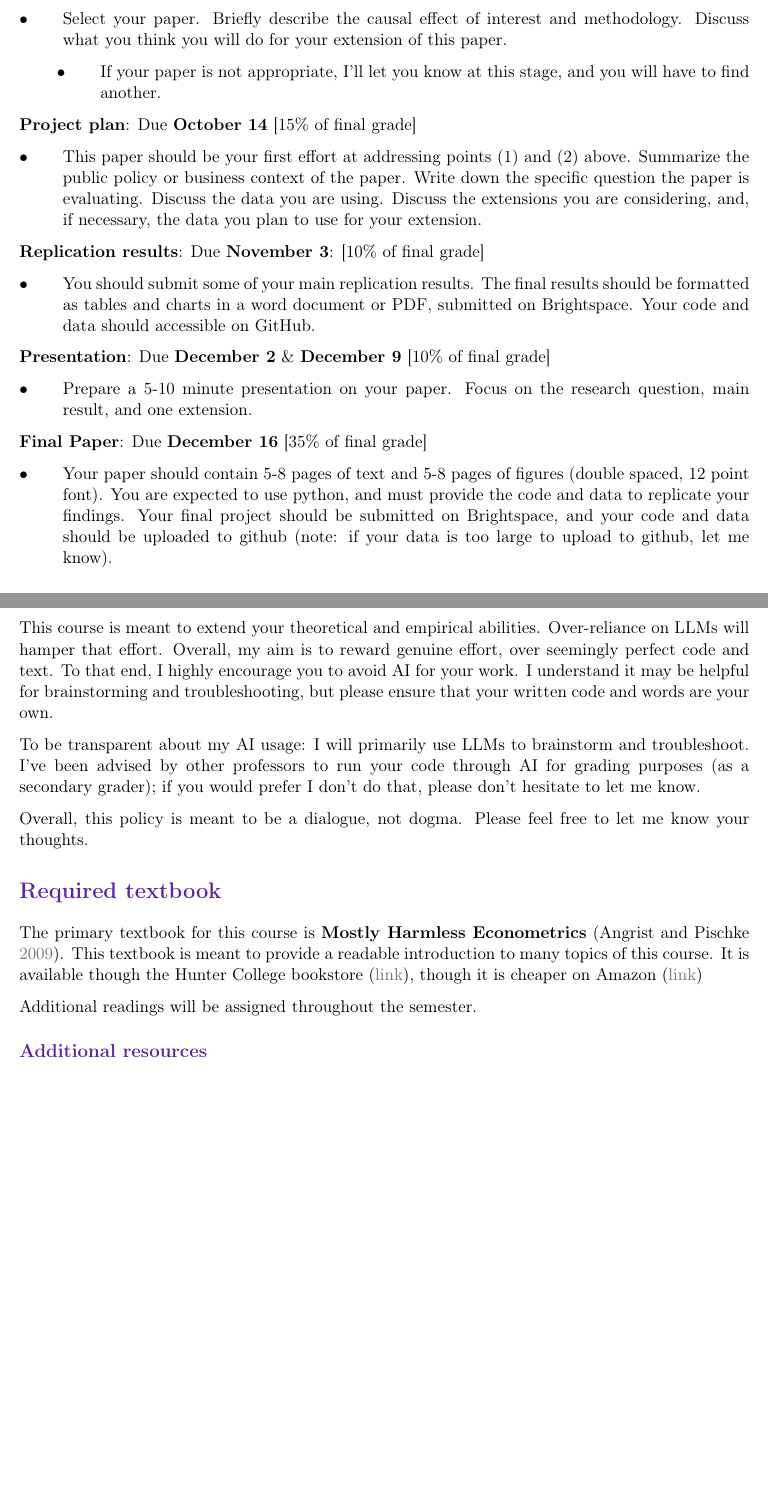
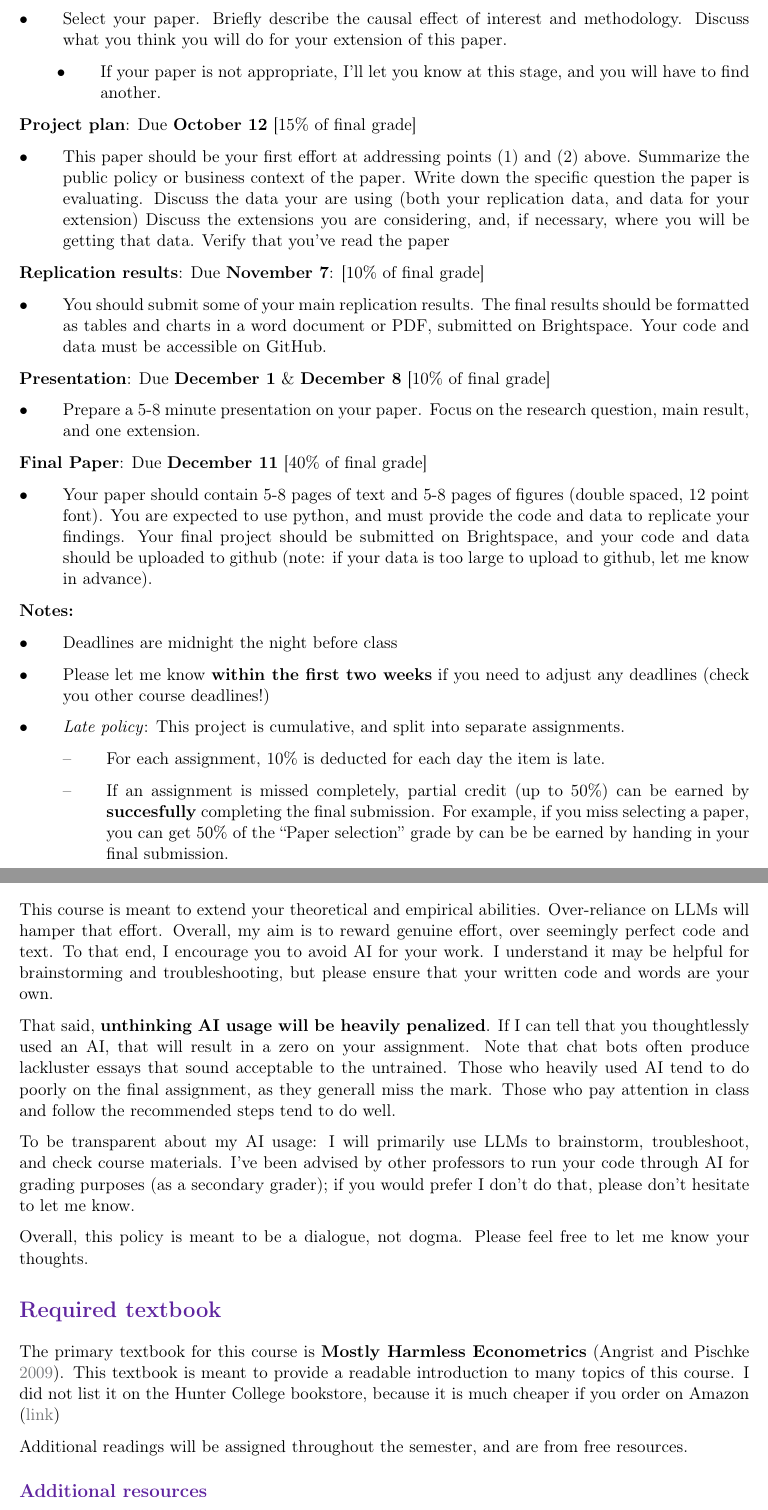
Before and after one commit to tara-sullivan/econ726, a LaTeX document (syllabus/econ726-syllabus.tex): two parts of pages 2 and 3 of 4 before the commit and two parts of pages 2 and 3 of 5 after it, joined at a grey line, cut so that both start at the same text, the shorter picture padded with empty space. Compiled offline with pdfLaTeX.

Commit message:
New syllabus

```diff
--- a/syllabus/syllabus.tex
+++ b/syllabus/econ726-syllabus.tex
@@ -84,30 +84,39 @@ The paper should:
 \end{itemize}
 \end{blist}
 
-\textbf{Project plan}: Due \textbf{October 14} [15\% of final grade]
+\textbf{Project plan}: Due \textbf{October 12} [15\% of final grade]
 \begin{blist}
 \item This paper should be your first effort at addressing points (1) and (2) above.
-Summarize the public policy or business context of the paper.
-Write down the specific question the paper is evaluating.
-Discuss the data you are using.
-Discuss the extensions you are considering, and, if necessary, the data you plan to use for your extension.
+Summarize the public policy or business context of the paper. Write down the
+specific question the paper is evaluating. Discuss the data your are using (both your replication data, and data for your extension) Discuss the extensions you are considering, and, if necessary, where you will be getting that data. Verify that you’ve read the paper
 \end{blist}
 
-\textbf{Replication results}: Due \textbf{November 3}: [10\% of final grade]
+\textbf{Replication results}: Due \textbf{November 7}: [10\% of final grade]
 \begin{blist}
-\item You should submit some of your main replication results. The final results should be formatted as tables and charts in a word document or PDF, submitted on Brightspace. Your code and data should accessible on GitHub.
+\item You should submit some of your main replication results. The final results should be formatted as tables and charts in a word document or PDF, submitted on Brightspace. Your code and data must be accessible on GitHub.
 \end{blist}
 
-\textbf{Presentation}: Due \textbf{December 2} \& \textbf{December 9} [10\% of final grade]
+\textbf{Presentation}: Due \textbf{December 1} \& \textbf{December 8} [10\% of final grade]
 \begin{blist}
-\item Prepare a 5-10 minute presentation on your paper. Focus on the research question, main result, and one extension.
+\item Prepare a 5-8 minute presentation on your paper. Focus on the research question, main result, and one extension.
 \end{blist}
 
-\textbf{Final Paper}: Due \textbf{December 16} [35\% of final grade]
+\textbf{Final Paper}: Due \textbf{December 11} [40\% of final grade]
 \begin{blist}
 \item Your paper should contain 5-8 pages of text and 5-8 pages of figures (double spaced, 12 point font).
 You are expected to use python, and must provide the code and data to replicate your findings.
-Your final project should be submitted on Brightspace, and your code and data should be uploaded to github (note: if your data is too large to upload to github, let me know).
+Your final project should be submitted on Brightspace, and your code and data should be uploaded to github (note: if your data is too large to upload to github, let me know in advance).
+\end{blist}
+
+\textbf{Notes:}
+\begin{blist}
+    \item Deadlines are midnight the night before class
+    \item Please let me know \textbf{within the first two weeks} if you need to adjust any deadlines (check you other course deadlines!)
+    \item \emph{Late policy}: This project is cumulative, and split into separate assignments.
+    \begin{blist}
+    \item For each assignment, 10\% is deducted for each day the item is late.
+    \item If an assignment is missed completely, partial credit (up to 50\%) can be earned by \textbf{succesfully} completing the final submission. For example, if you miss selecting a paper, you can get 50\% of the ``Paper selection'' grade by  can be be earned by handing in your final submission.
+    \end{blist}
 \end{blist}
 
 
@@ -134,10 +143,12 @@ This course does not have a virtual component; attendance is expected.
 This course is meant to extend your theoretical and empirical abilities.
 Over-reliance on LLMs will hamper that effort.
 Overall, my aim is to reward genuine effort, over seemingly perfect code and text.
-To that end, I highly encourage you to avoid AI for your work.
+To that end, I encourage you to avoid AI for your work.
 I understand it may be helpful for brainstorming and troubleshooting, but please ensure that your written code and words are your own.
 
-To be transparent about my AI usage: I will primarily use LLMs to brainstorm and troubleshoot.
+That said, \textbf{unthinking AI usage will be heavily penalized}. If I can tell that you thoughtlessly used an AI, that will result in a zero on your assignment. Note that chat bots often produce lackluster essays that sound acceptable to the untrained. Those who heavily used AI tend to do poorly on the final assignment, as they generall miss the mark. Those who pay attention in class and follow the recommended steps tend to do well.
+
+To be transparent about my AI usage: I will primarily use LLMs to brainstorm, troubleshoot, and check course materials.
 I've been advised by other professors to run your code through AI for grading purposes (as a secondary grader); if you would prefer I don't do that, please don't hesitate to let me know.
 
 Overall, this policy is meant to be a dialogue, not dogma.
@@ -151,10 +162,10 @@ Please feel free to let me know your thoughts.
 
 The primary textbook for this course is \textbf{Mostly Harmless Econometrics} \parencite{AP09}.
 This textbook is meant to provide a readable introduction to many topics of this course.
-It is available though the Hunter College bookstore (\href{https://hunter.textbookx.com/institutional/index.php?action=browse#books/4891202/}{link}), though it is cheaper on Amazon (\href{https://www.amazon.com/Mostly-Harmless-Econometrics-Empiricists-Companion/dp/0691120358/ref=sr_1_1?adgrpid=1227055302933586&dib=eyJ2IjoiMSJ9.miIdw25tOmutaXlv500au4xpviIV3geiWQ_DkyRWKJlEws_8EbzeALEGY_-R7BVVY4kDLyV4neIHMrn8qoYBZvb50DTyuPCO8Vn9VF7WzQDWcas0n5FLu5mBvQFaS-7tw2CqO66FDgnGH-ZRWn09LA.hynR_nkYtrHiYr2_l6nk-n5IzHjRQduC6oNkpeWgvqE&dib_tag=se&hvadid=76691122015644&hvbmt=be&hvdev=c&hvlocphy=97793&hvnetw=s&hvqmt=e&hvtargid=kwd-76691206557062%3Aloc-190&hydadcr=22160_13439067&keywords=mostly+harmless+econometrics&mcid=48817c499db83be19176cdf4dc4fc94f&msclkid=2f5b328c5b4c1a5f8d885a2f16a5ef4c&qid=1755532783&sr=8-1}{link})
+I did not list it on the Hunter College bookstore, because it is much cheaper if you order on Amazon (\href{https://www.amazon.com/Mostly-Harmless-Econometrics-Empiricists-Companion/dp/0691120358/ref=sr_1_1?adgrpid=1227055302933586&dib=eyJ2IjoiMSJ9.miIdw25tOmutaXlv500au4xpviIV3geiWQ_DkyRWKJlEws_8EbzeALEGY_-R7BVVY4kDLyV4neIHMrn8qoYBZvb50DTyuPCO8Vn9VF7WzQDWcas0n5FLu5mBvQFaS-7tw2CqO66FDgnGH-ZRWn09LA.hynR_nkYtrHiYr2_l6nk-n5IzHjRQduC6oNkpeWgvqE&dib_tag=se&hvadid=76691122015644&hvbmt=be&hvdev=c&hvlocphy=97793&hvnetw=s&hvqmt=e&hvtargid=kwd-76691206557062%3Aloc-190&hydadcr=22160_13439067&keywords=mostly+harmless+econometrics&mcid=48817c499db83be19176cdf4dc4fc94f&msclkid=2f5b328c5b4c1a5f8d885a2f16a5ef4c&qid=1755532783&sr=8-1}{link})
 
 
-Additional readings will be assigned throughout the semester.
+Additional readings will be assigned throughout the semester, and are from free resources.
 
 \subsection*{Additional resources}
 
```
Also changed, not shown: syllabus/econ726-syllabus.pdf (added), syllabus/econ726-syllabus.tex (17 more changed lines).
